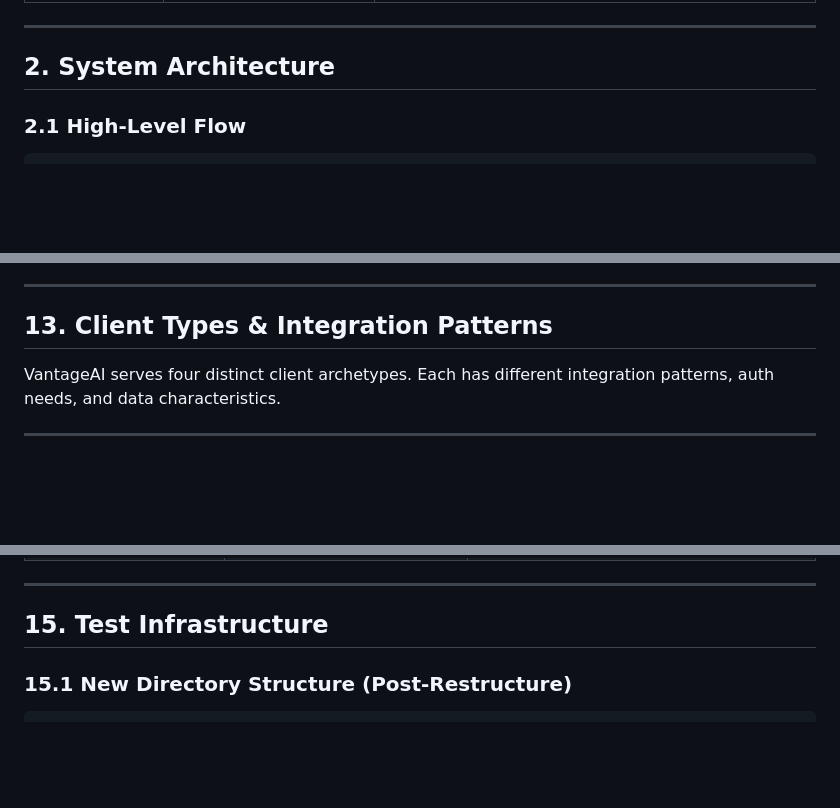
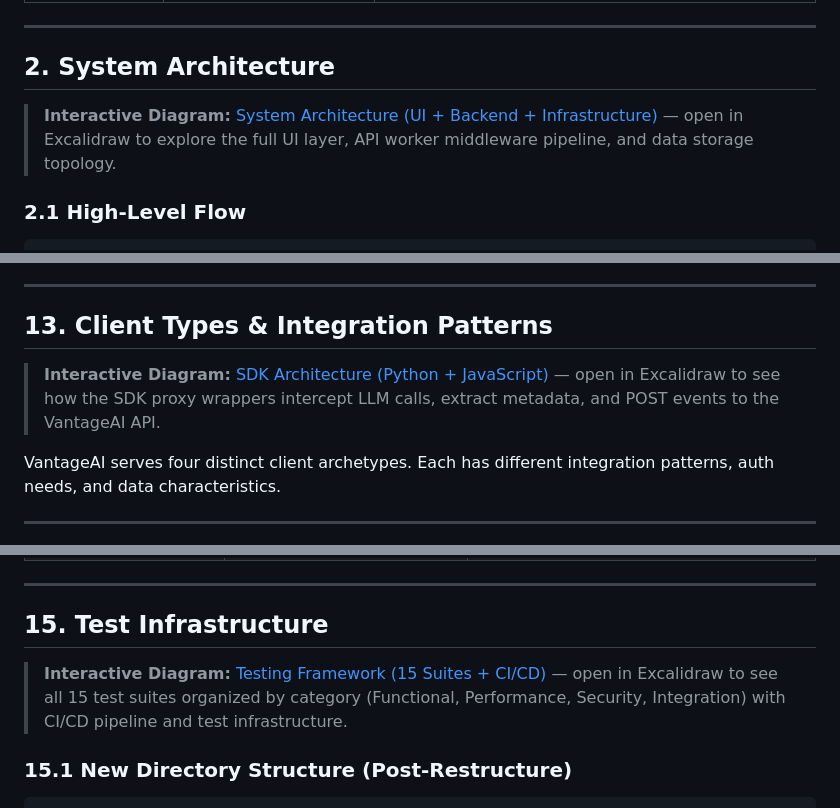
Before and after one commit to VantageAIOps/Cohrint, a Markdown page: ADMIN_GUIDE.md, 3 parts joined by grey strips. Drawn GitHub-style; blank space fills up the shorter version.

Commit message:
docs: add interactive Excalidraw architecture diagrams to admin guide
Add 3 interactive diagrams (System Architecture, SDK Architecture,
Testing Framework) and link them in ADMIN_GUIDE.md sections 2, 13, 15.

Co-Authored-By: Claude Opus 4.6 (1M context) <noreply@anthropic.com>

```diff
--- a/ADMIN_GUIDE.md
+++ b/ADMIN_GUIDE.md
@@ -52,6 +52,8 @@ An application integrates the VantageAI SDK (Python or JS). Every LLM API call t
 ---
 
 ## 2. System Architecture
+
+> **Interactive Diagram:** [System Architecture (UI + Backend + Infrastructure)](https://excalidraw.com/#json=92A4NZAtAZvzmUbVg_nd6,M0575eSAO8Eh8Eo3AVOPxg) — open in Excalidraw to explore the full UI layer, API worker middleware pipeline, and data storage topology.
 
 ### 2.1 High-Level Flow
 
@@ -857,6 +859,8 @@ Content-Security-Policy:
 
 ## 13. Client Types & Integration Patterns
 
+> **Interactive Diagram:** [SDK Architecture (Python + JavaScript)](https://excalidraw.com/#json=Tv6Kcu6jof1GZlHAFQMP2,DT4JGkvQJqxQ1EL2IoudbA) — open in Excalidraw to see how the SDK proxy wrappers intercept LLM calls, extract metadata, and POST events to the VantageAI API.
+
 VantageAI serves four distinct client archetypes. Each has different integration patterns, auth needs, and data characteristics.
 
 ---
@@ -1071,6 +1075,8 @@ exit 1
 ---
 
 ## 15. Test Infrastructure
+
+> **Interactive Diagram:** [Testing Framework (15 Suites + CI/CD)](https://excalidraw.com/#json=Otd993P-wGAX_4ANOAbUC,KQGCEnuRZvRTr5XPgey_jA) — open in Excalidraw to see all 15 test suites organized by category (Functional, Performance, Security, Integration) with CI/CD pipeline and test infrastructure.
 
 ### 15.1 New Directory Structure (Post-Restructure)
 
```
